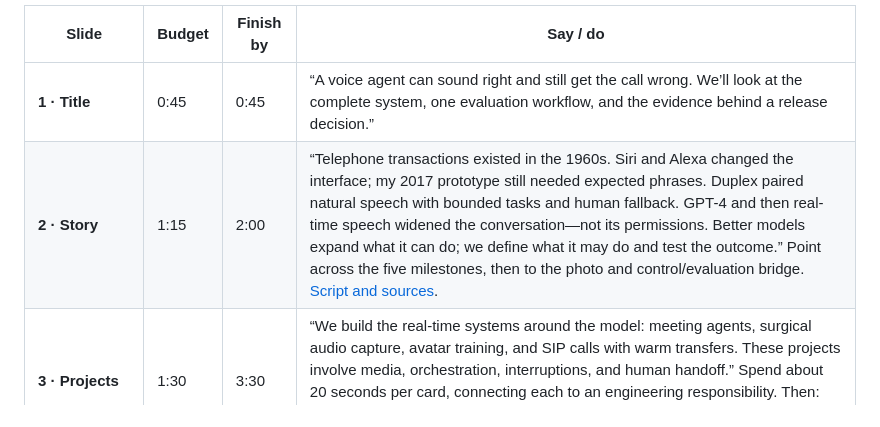
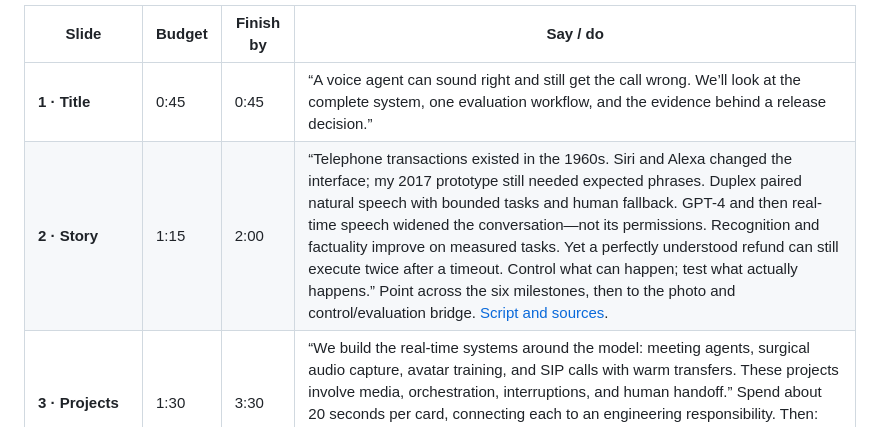
Before and after one commit to agonza1/real-time-voice-agent-evals-presentation, a Markdown page: docs/rehearsal-notes.md, the part around the change. Rendered like a GitHub page.

Commit message:
Refresh the story rehearsal cue without changing talk timing

```diff
--- a/docs/rehearsal-notes.md
+++ b/docs/rehearsal-notes.md
@@ -5,7 +5,7 @@ Use these as cues, not a word-for-word script. The full **30 minutes covers the
 | Slide | Budget | Finish by | Say / do |
 | --- | --- | --- | --- |
 | **1 · Title** | 0:45 | 0:45 | “A voice agent can sound right and still get the call wrong. We’ll look at the complete system, one evaluation workflow, and the evidence behind a release decision.” |
-| **2 · Story** | 1:15 | 2:00 | “Telephone transactions existed in the 1960s. Siri and Alexa changed the interface; my 2017 prototype still needed expected phrases. Duplex paired natural speech with bounded tasks and human fallback. GPT-4 and then real-time speech widened the conversation—not its permissions. Better models expand what it can do; we define what it may do and test the outcome.” Point across the five milestones, then to the photo and control/evaluation bridge. [Script and sources](speaker-notes.md#story-slide--the-engineering-question-evolved). |
+| **2 · Story** | 1:15 | 2:00 | “Telephone transactions existed in the 1960s. Siri and Alexa changed the interface; my 2017 prototype still needed expected phrases. Duplex paired natural speech with bounded tasks and human fallback. GPT-4 and then real-time speech widened the conversation—not its permissions. Recognition and factuality improve on measured tasks. Yet a perfectly understood refund can still execute twice after a timeout. Control what can happen; test what actually happens.” Point across the six milestones, then to the photo and control/evaluation bridge. [Script and sources](speaker-notes.md#story-slide--the-engineering-question-evolved). |
 | **3 · Projects** | 1:30 | 3:30 | “We build the real-time systems around the model: meeting agents, surgical audio capture, avatar training, and SIP calls with warm transfers. These projects involve media, orchestration, interruptions, and human handoff.” Spend about 20 seconds per card, connecting each to an engineering responsibility. Then: “These systems combine speech, reasoning, retrieval, and actions. We need to evaluate how those components work together.” |
 | **4 · System** | 1:15 | 4:45 | “SIP establishes the call; RTP carries media. Recognition, turn detection, reasoning, tools, and speech all affect the result. These stages can overlap. Follow the return audio to the caller: evaluation has to cover the whole loop.” Trace the arrows once. |
 | **5 · Two paths** | 1:30 | 6:15 | “Newer native voice models can listen while speaking and delegate deeper reasoning or tools. LiveKit and Pipecat connect the media and delegation paths. The application still owns permissions, correlation, and stale-result handling.” Point to the separate boxes; no provider comparison. |
```
